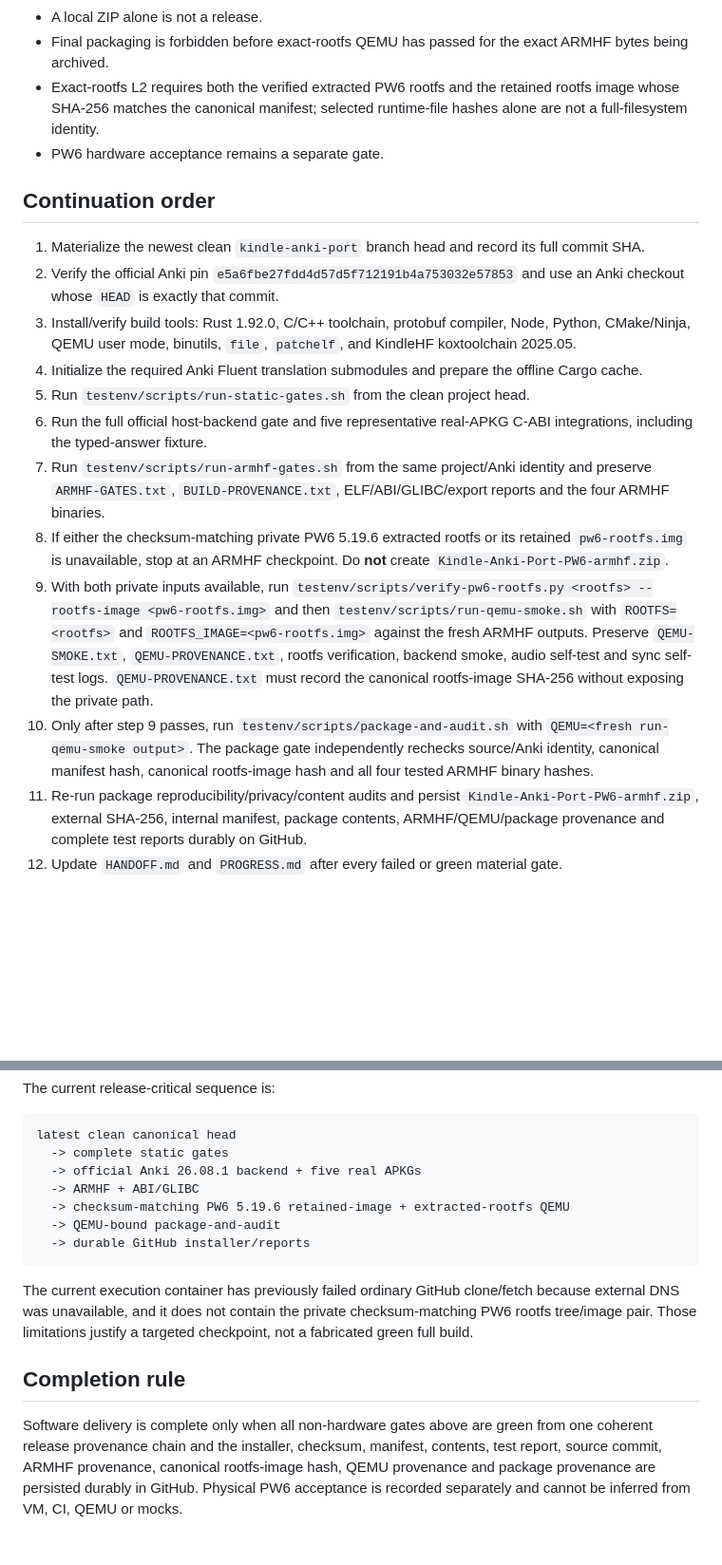
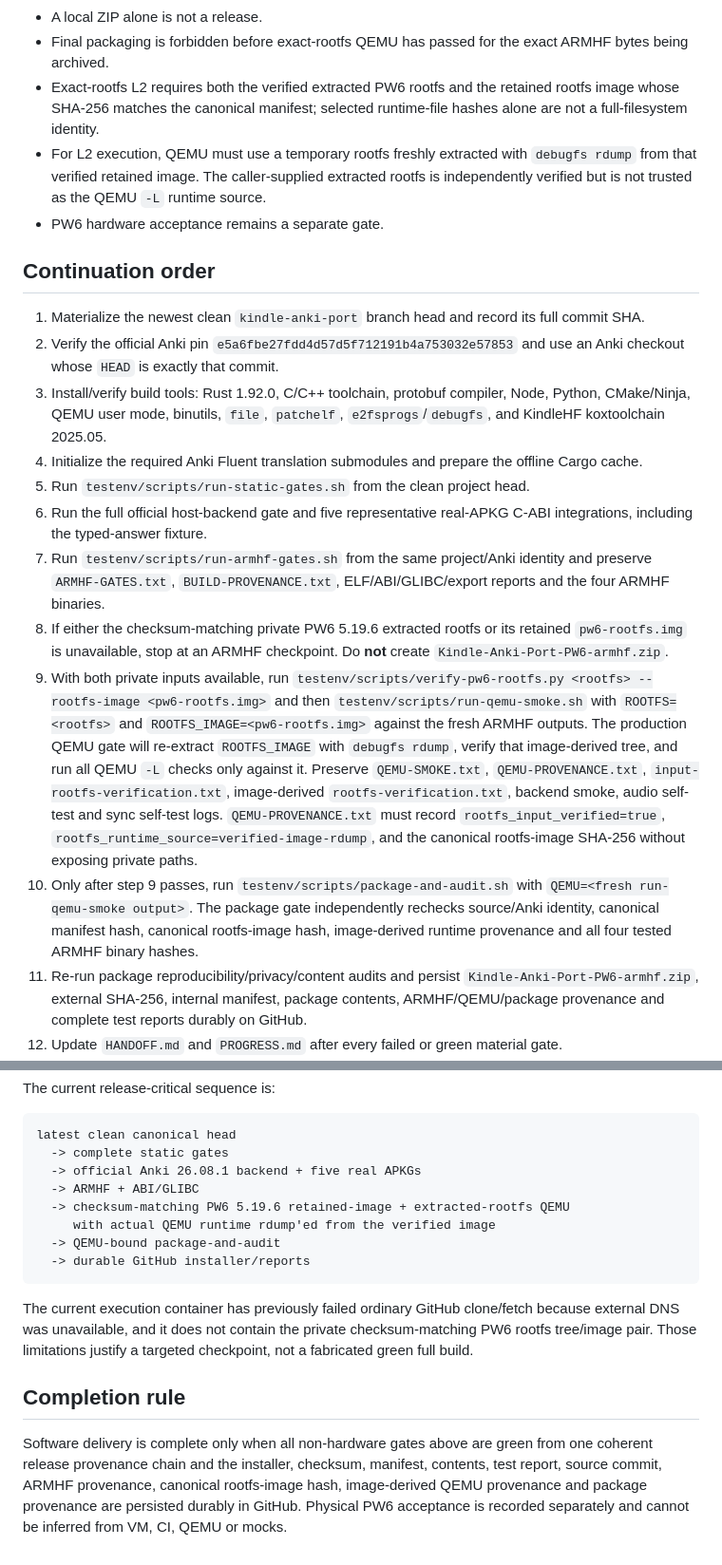
Before and after one commit to melspixel/Kanki, a Markdown page: kindle-anki-port/VM_RUNBOOK.md, 2 parts joined by grey strips. Shown at 95% size. GitHub-like rendering; blank space fills up the shorter version.

Commit message:
docs: require debugfs image-derived QEMU runtime

````diff
--- a/kindle-anki-port/VM_RUNBOOK.md
+++ b/kindle-anki-port/VM_RUNBOOK.md
@@ -12,20 +12,21 @@ This runbook is the canonical procedure for continuing the port without GitHub A
 - A local ZIP alone is not a release.
 - Final packaging is forbidden before exact-rootfs QEMU has passed for the exact ARMHF bytes being archived.
 - Exact-rootfs L2 requires both the verified extracted PW6 rootfs and the retained rootfs image whose SHA-256 matches the canonical manifest; selected runtime-file hashes alone are not a full-filesystem identity.
+- For L2 execution, QEMU must use a temporary rootfs freshly extracted with `debugfs rdump` from that verified retained image. The caller-supplied extracted rootfs is independently verified but is not trusted as the QEMU `-L` runtime source.
 - PW6 hardware acceptance remains a separate gate.
 
 ## Continuation order
 
 1. Materialize the newest clean `kindle-anki-port` branch head and record its full commit SHA.
 2. Verify the official Anki pin `e5a6fbe27fdd4d57d5f712191b4a753032e57853` and use an Anki checkout whose `HEAD` is exactly that commit.
-3. Install/verify build tools: Rust 1.92.0, C/C++ toolchain, protobuf compiler, Node, Python, CMake/Ninja, QEMU user mode, binutils, `file`, `patchelf`, and KindleHF koxtoolchain 2025.05.
+3. Install/verify build tools: Rust 1.92.0, C/C++ toolchain, protobuf compiler, Node, Python, CMake/Ninja, QEMU user mode, binutils, `file`, `patchelf`, `e2fsprogs`/`debugfs`, and KindleHF koxtoolchain 2025.05.
 4. Initialize the required Anki Fluent translation submodules and prepare the offline Cargo cache.
 5. Run `testenv/scripts/run-static-gates.sh` from the clean project head.
 6. Run the full official host-backend gate and five representative real-APKG C-ABI integrations, including the typed-answer fixture.
 7. Run `testenv/scripts/run-armhf-gates.sh` from the same project/Anki identity and preserve `ARMHF-GATES.txt`, `BUILD-PROVENANCE.txt`, ELF/ABI/GLIBC/export reports and the four ARMHF binaries.
 8. If either the checksum-matching private PW6 5.19.6 extracted rootfs or its retained `pw6-rootfs.img` is unavailable, stop at an ARMHF checkpoint. Do **not** create `Kindle-Anki-Port-PW6-armhf.zip`.
-9. With both private inputs available, run `testenv/scripts/verify-pw6-rootfs.py <rootfs> --rootfs-image <pw6-rootfs.img>` and then `testenv/scripts/run-qemu-smoke.sh` with `ROOTFS=<rootfs>` and `ROOTFS_IMAGE=<pw6-rootfs.img>` against the fresh ARMHF outputs. Preserve `QEMU-SMOKE.txt`, `QEMU-PROVENANCE.txt`, rootfs verification, backend smoke, audio self-test and sync self-test logs. `QEMU-PROVENANCE.txt` must record the canonical rootfs-image SHA-256 without exposing the private path.
-10. Only after step 9 passes, run `testenv/scripts/package-and-audit.sh` with `QEMU=<fresh run-qemu-smoke output>`. The package gate independently rechecks source/Anki identity, canonical manifest hash, canonical rootfs-image hash and all four tested ARMHF binary hashes.
+9. With both private inputs available, run `testenv/scripts/verify-pw6-rootfs.py <rootfs> --rootfs-image <pw6-rootfs.img>` and then `testenv/scripts/run-qemu-smoke.sh` with `ROOTFS=<rootfs>` and `ROOTFS_IMAGE=<pw6-rootfs.img>` against the fresh ARMHF outputs. The production QEMU gate will re-extract `ROOTFS_IMAGE` with `debugfs rdump`, verify that image-derived tree, and run all QEMU `-L` checks only against it. Preserve `QEMU-SMOKE.txt`, `QEMU-PROVENANCE.txt`, `input-rootfs-verification.txt`, image-derived `rootfs-verification.txt`, backend smoke, audio self-test and sync self-test logs. `QEMU-PROVENANCE.txt` must record `rootfs_input_verified=true`, `rootfs_runtime_source=verified-image-rdump`, and the canonical rootfs-image SHA-256 without exposing private paths.
+10. Only after step 9 passes, run `testenv/scripts/package-and-audit.sh` with `QEMU=<fresh run-qemu-smoke output>`. The package gate independently rechecks source/Anki identity, canonical manifest hash, canonical rootfs-image hash, image-derived runtime provenance and all four tested ARMHF binary hashes.
 11. Re-run package reproducibility/privacy/content audits and persist `Kindle-Anki-Port-PW6-armhf.zip`, external SHA-256, internal manifest, package contents, ARMHF/QEMU/package provenance and complete test reports durably on GitHub.
 12. Update `HANDOFF.md` and `PROGRESS.md` after every failed or green material gate.
 13. Begin PW6 hardware-in-the-loop acceptance only after the final non-hardware artifact hashes are recorded. Hardware PASS must be recorded separately.
@@ -71,6 +72,7 @@ latest clean canonical head
   -> official Anki 26.08.1 backend + five real APKGs
   -> ARMHF + ABI/GLIBC
   -> checksum-matching PW6 5.19.6 retained-image + extracted-rootfs QEMU
+     with actual QEMU runtime rdump'ed from the verified image
   -> QEMU-bound package-and-audit
   -> durable GitHub installer/reports
 ```
@@ -79,4 +81,4 @@ The current execution container has previously failed ordinary GitHub clone/fetc
 
 ## Completion rule
 
-Software delivery is complete only when all non-hardware gates above are green from one coherent release provenance chain and the installer, checksum, manifest, contents, test report, source commit, ARMHF provenance, canonical rootfs-image hash, QEMU provenance and package provenance are persisted durably in GitHub. Physical PW6 acceptance is recorded separately and cannot be inferred from VM, CI, QEMU or mocks.
+Software delivery is complete only when all non-hardware gates above are green from one coherent release provenance chain and the installer, checksum, manifest, contents, test report, source commit, ARMHF provenance, canonical rootfs-image hash, image-derived QEMU provenance and package provenance are persisted durably in GitHub. Physical PW6 acceptance is recorded separately and cannot be inferred from VM, CI, QEMU or mocks.
````
Also changed, not shown: other parts of kindle-anki-port/VM_RUNBOOK.md (+1 -1 lines).
